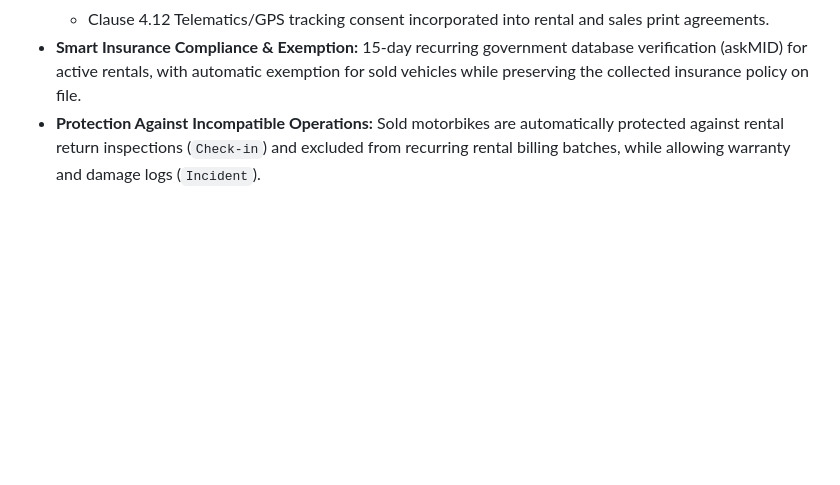
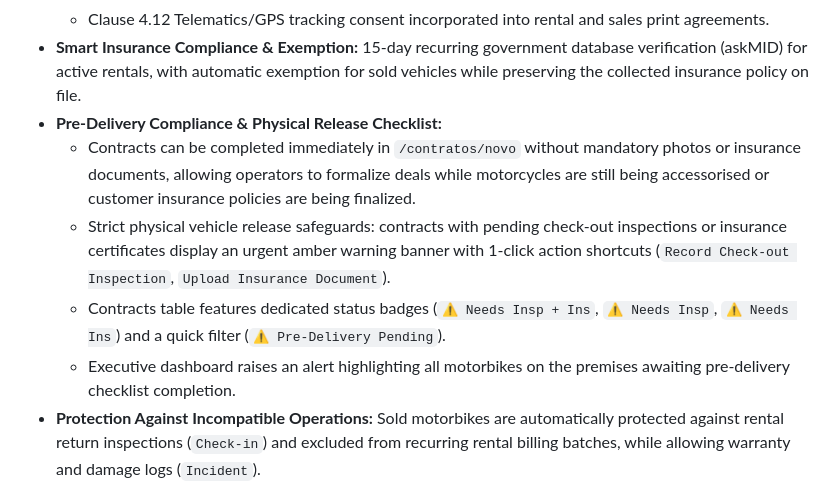
Before and after one commit to tmuniz570/vehicle-rental-management, a Markdown page: README.md, the part around the change. GitHub-like rendering; blank space fills up the shorter version.

Commit message:
docs: enrich README with pre-delivery release checklist and DVLA SORN details

```diff
--- a/README.md
+++ b/README.md
@@ -70,6 +70,11 @@ The system features an installable **PWA (Progressive Web App)** interface with
   - Dedicated print templates for rental agreements and vehicle sales agreements with fixed seller authorization signature, instalment schedule tables, UK vehicle history categorization (`Clear`, `Cat N`), and strict zero-blank-page pagination across iOS Safari (AirPrint) and desktop browsers.
   - Clause 4.12 Telematics/GPS tracking consent incorporated into rental and sales print agreements.
 * **Smart Insurance Compliance & Exemption:** 15-day recurring government database verification (askMID) for active rentals, with automatic exemption for sold vehicles while preserving the collected insurance policy on file.
+* **Pre-Delivery Compliance & Physical Release Checklist:**
+  - Contracts can be completed immediately in `/contratos/novo` without mandatory photos or insurance documents, allowing operators to formalize deals while motorcycles are still being accessorised or customer insurance policies are being finalized.
+  - Strict physical vehicle release safeguards: contracts with pending check-out inspections or insurance certificates display an urgent amber warning banner with 1-click action shortcuts (`Record Check-out Inspection`, `Upload Insurance Document`).
+  - Contracts table features dedicated status badges (`⚠️ Needs Insp + Ins`, `⚠️ Needs Insp`, `⚠️ Needs Ins`) and a quick filter (`⚠️ Pre-Delivery Pending`).
+  - Executive dashboard raises an alert highlighting all motorbikes on the premises awaiting pre-delivery checklist completion.
 * **Protection Against Incompatible Operations:** Sold motorbikes are automatically protected against rental return inspections (`Check-in`) and excluded from recurring rental billing batches, while allowing warranty and damage logs (`Incident`).
 * **Deposit Accounting & Settlement:** Security deposit holding, balance calculation, automated deductions when damages or fines occur, and deposit refund processing.
 
```
